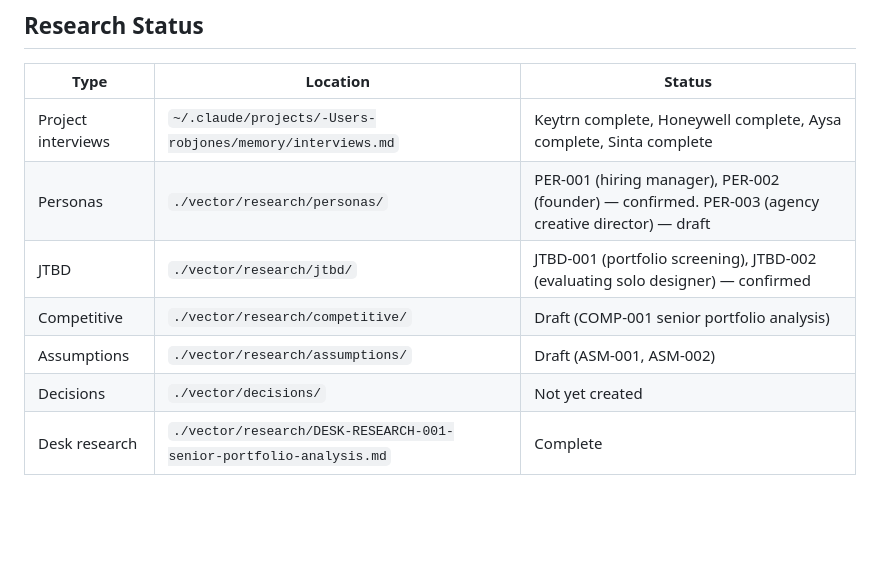
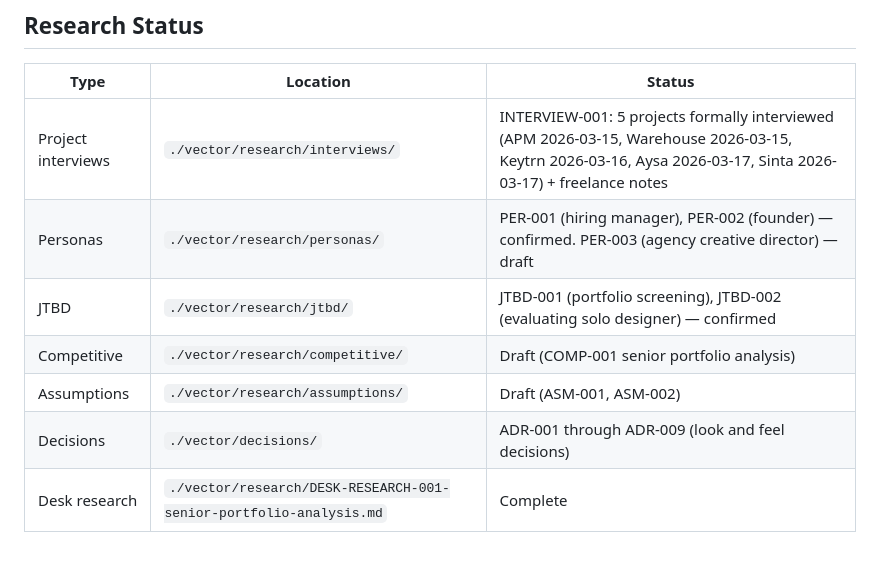
Before and after one commit to robjonesdesigns/portfolio, a Markdown page: VECTOR.md, the part around the change. Rendered like a GitHub page; blank space fills up the shorter version.

Commit message:
Document project interviews in portfolio doctrine
5 formal interviews copied to vector/research/interviews/:
- Honeywell APM (2026-03-15): Asset Health redesign, Asset Details
  from scratch, tab vs single-page tension, SUS progression
- Honeywell Warehouse (2026-03-15): heuristic eval, Merge Dashboard,
  Homepage, UXQA process
- Keytrn (2026-03-16): county research, portal concept, sale type
  education, UGA Business Law Clinic
- Aysa (2026-03-17): two-phase MVP, search UX iteration, pitch deck
- Sinta (2026-03-17): 5 flows from founder conversations, live
  interview screen, post-interview review

VECTOR.md: research status updated with interview locations and
decision records (9 ADRs).

```diff
--- a/VECTOR.md
+++ b/VECTOR.md
@@ -128,10 +128,10 @@ Rob's work is research-driven, systems-aware, and ships. The portfolio demonstra
 
 | Type | Location | Status |
 |------|----------|--------|
-| Project interviews | `~/.claude/projects/-Users-robjones/memory/interviews.md` | Keytrn complete, Honeywell complete, Aysa complete, Sinta complete |
+| Project interviews | `./vector/research/interviews/` | INTERVIEW-001: 5 projects formally interviewed (APM 2026-03-15, Warehouse 2026-03-15, Keytrn 2026-03-16, Aysa 2026-03-17, Sinta 2026-03-17) + freelance notes |
 | Personas | `./vector/research/personas/` | PER-001 (hiring manager), PER-002 (founder) — confirmed. PER-003 (agency creative director) — draft |
 | JTBD | `./vector/research/jtbd/` | JTBD-001 (portfolio screening), JTBD-002 (evaluating solo designer) — confirmed |
 | Competitive | `./vector/research/competitive/` | Draft (COMP-001 senior portfolio analysis) |
 | Assumptions | `./vector/research/assumptions/` | Draft (ASM-001, ASM-002) |
-| Decisions | `./vector/decisions/` | Not yet created |
+| Decisions | `./vector/decisions/` | ADR-001 through ADR-009 (look and feel decisions) |
 | Desk research | `./vector/research/DESK-RESEARCH-001-senior-portfolio-analysis.md` | Complete |
```
Also changed, not shown: 1 other file.
